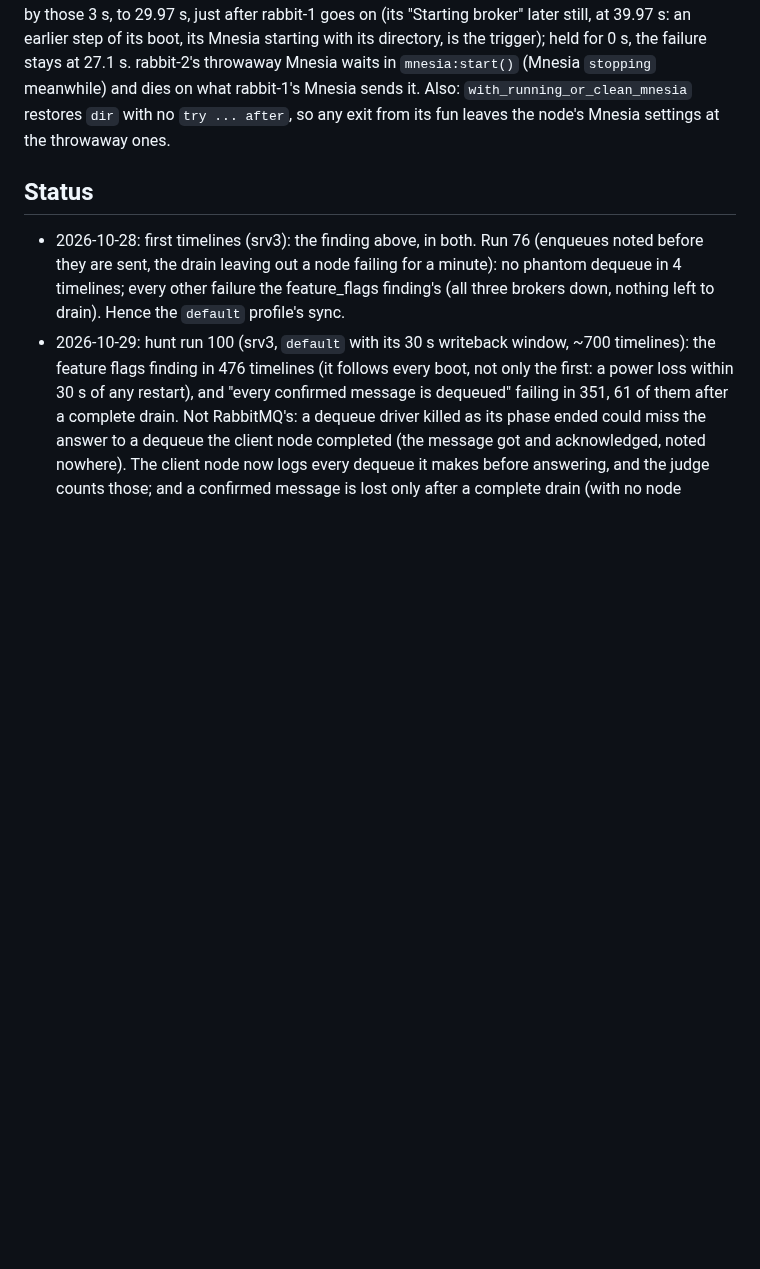
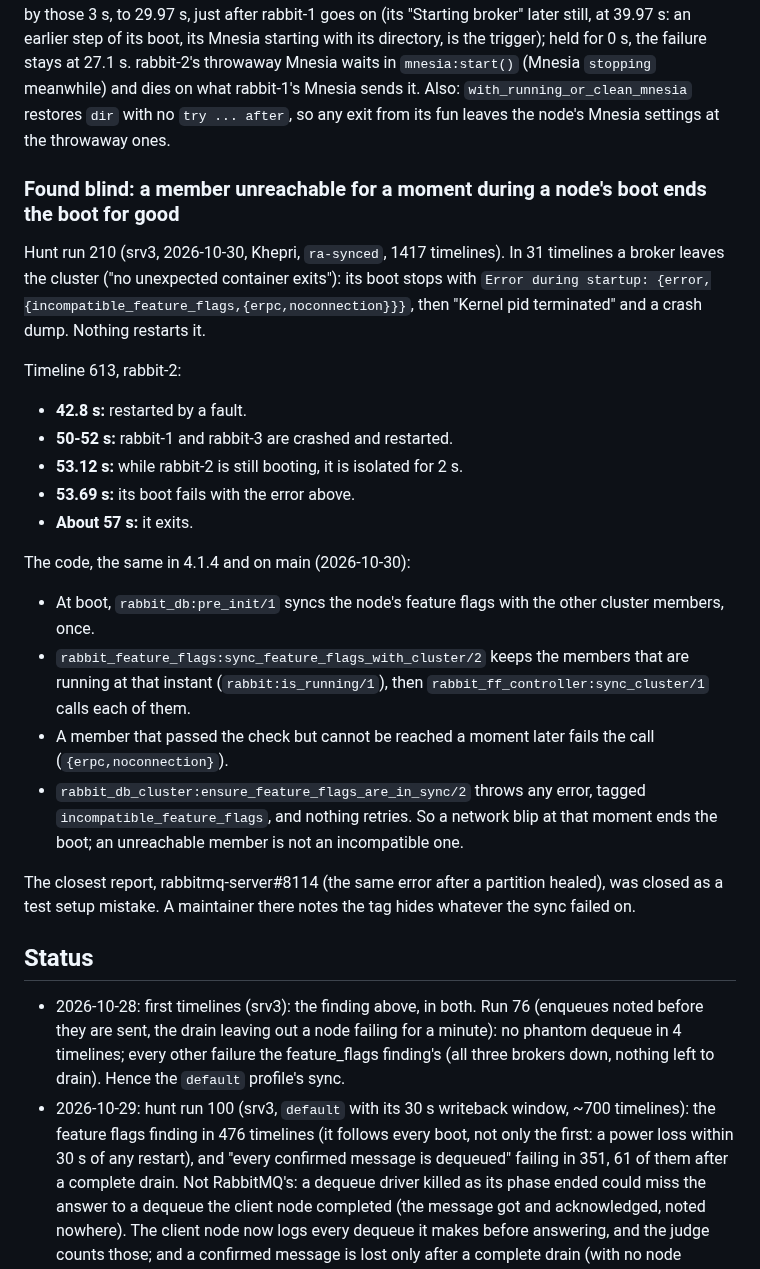
Before and after one commit to pfeodrippe/determinismo, a Markdown page: examples/rabbitmq/README.md, the part around the change. Rendered like a GitHub page; blank space fills up the shorter version.

Commit message:
RabbitMQ: a member unreachable for a moment during a node's boot ends the boot for good (hunt run 210, 31 of 1417 timelines; the feature flags sync at boot, once)

```diff
--- a/examples/rabbitmq/README.md
+++ b/examples/rabbitmq/README.md
@@ -205,6 +205,37 @@ and dies on what rabbit-1's Mnesia sends it.
 Also: `with_running_or_clean_mnesia` restores `dir` with no `try ... after`, so any exit from
 its fun leaves the node's Mnesia settings at the throwaway ones.
 
+### Found blind: a member unreachable for a moment during a node's boot ends the boot for good
+
+Hunt run 210 (srv3, 2026-10-30, Khepri, `ra-synced`, 1417 timelines). In 31 timelines a broker
+leaves the cluster ("no unexpected container exits"): its boot stops with
+`Error during startup: {error,{incompatible_feature_flags,{erpc,noconnection}}}`, then "Kernel
+pid terminated" and a crash dump. Nothing restarts it.
+
+Timeline 613, rabbit-2:
+
+- **42.8 s:** restarted by a fault.
+- **50-52 s:** rabbit-1 and rabbit-3 are crashed and restarted.
+- **53.12 s:** while rabbit-2 is still booting, it is isolated for 2 s.
+- **53.69 s:** its boot fails with the error above.
+- **About 57 s:** it exits.
+
+The code, the same in 4.1.4 and on main (2026-10-30):
+
+- At boot, `rabbit_db:pre_init/1` syncs the node's feature flags with the other cluster members,
+  once.
+- `rabbit_feature_flags:sync_feature_flags_with_cluster/2` keeps the members that are running at
+  that instant (`rabbit:is_running/1`), then `rabbit_ff_controller:sync_cluster/1` calls each of
+  them.
+- A member that passed the check but cannot be reached a moment later fails the call
+  (`{erpc,noconnection}`).
+- `rabbit_db_cluster:ensure_feature_flags_are_in_sync/2` throws any error, tagged
+  `incompatible_feature_flags`, and nothing retries. So a network blip at that moment ends the
+  boot; an unreachable member is not an incompatible one.
+
+The closest report, rabbitmq-server#8114 (the same error after a partition healed), was closed
+as a test setup mistake. A maintainer there notes the tag hides whatever the sync failed on.
+
 ## Status
 
 - 2026-10-28: first timelines (srv3): the finding above, in both. Run 76 (enqueues noted
```
